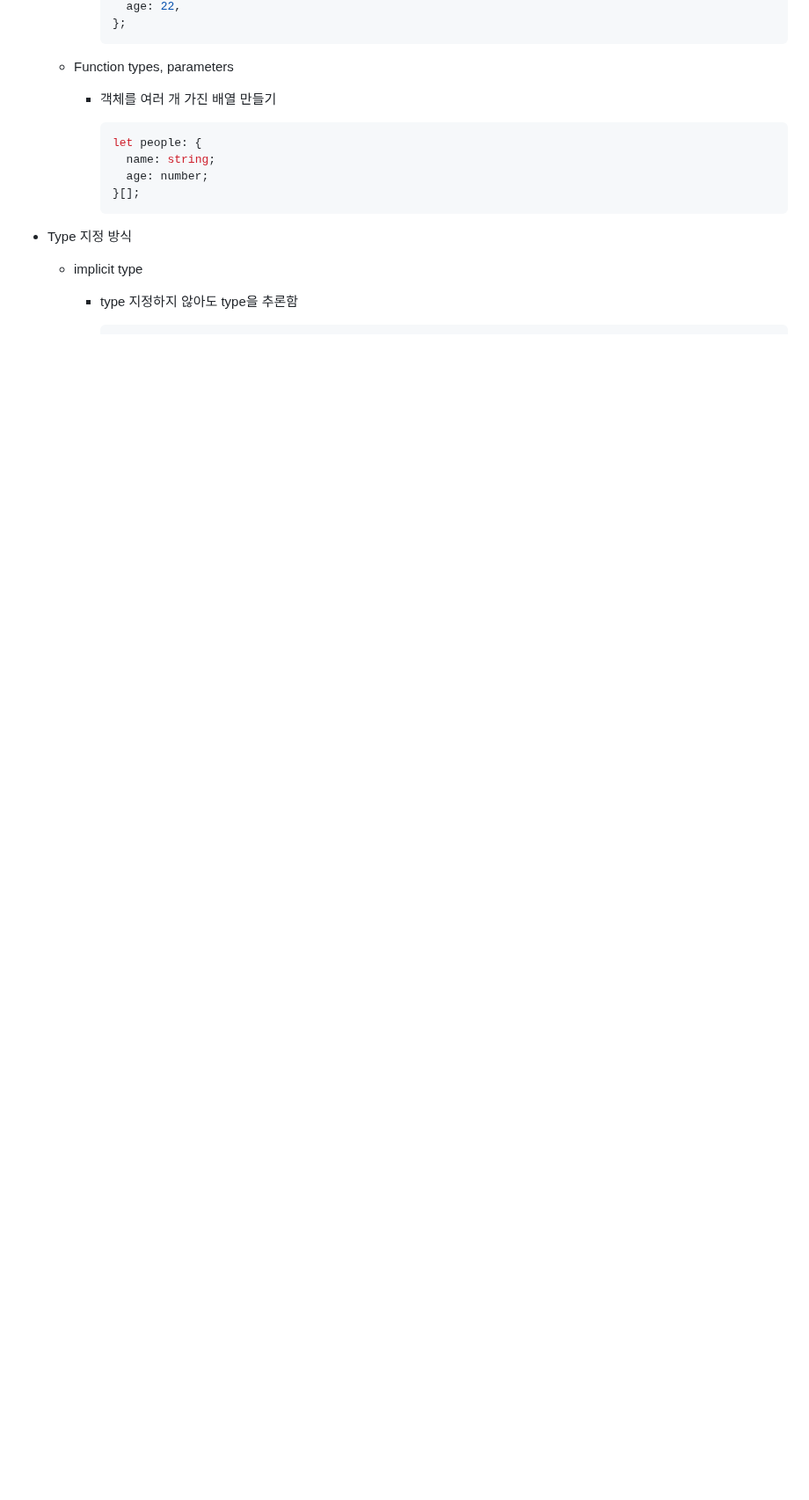
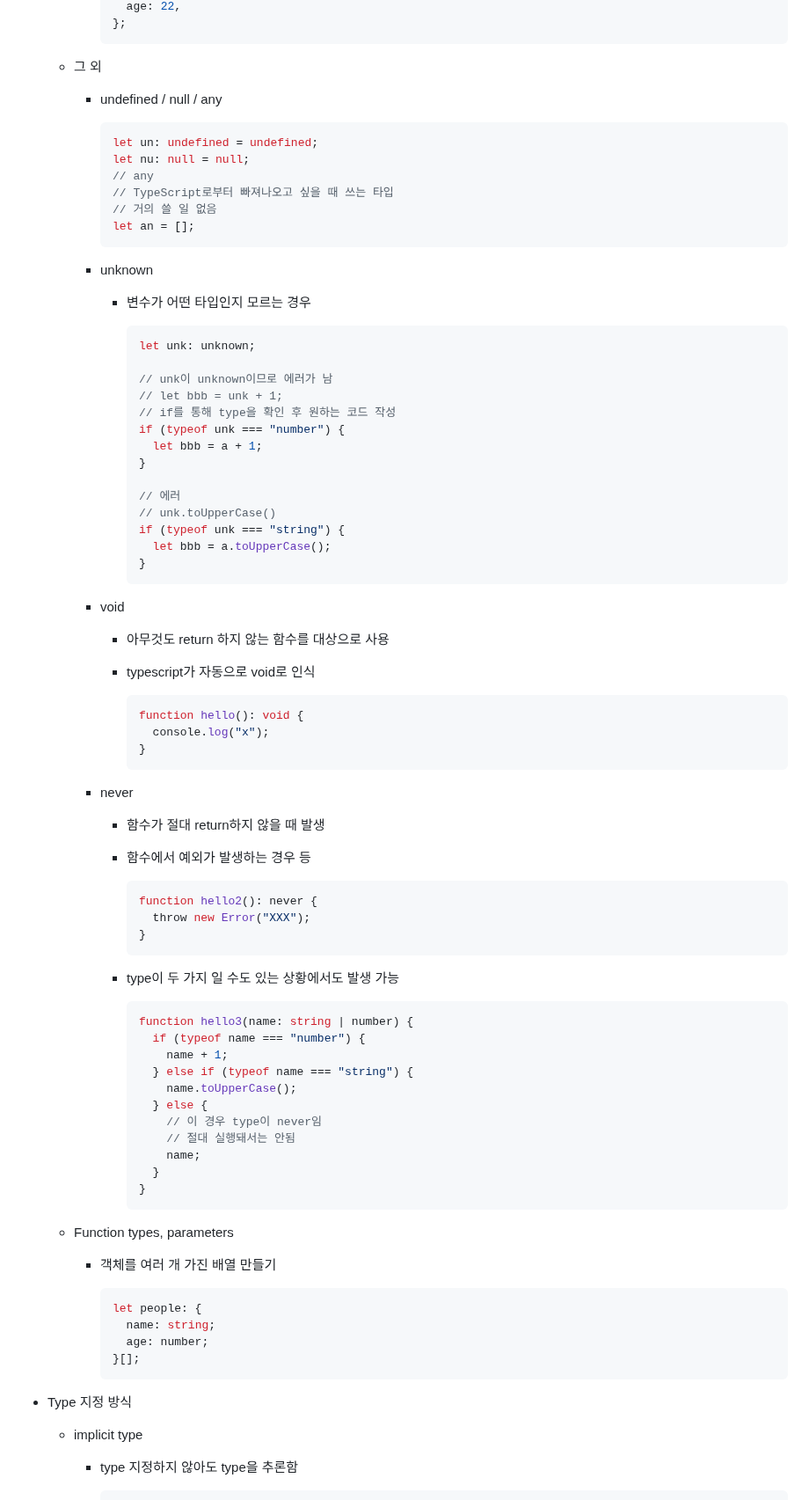
Before and after one commit to kimhhyeonjin/TIL, a Markdown page: TypeScript/TypeScript.md, the part around one of its changes. Shown at 88% size. GitHub-like rendering; blank space fills up the shorter version.

````diff
--- a/TypeScript/TypeScript.md
+++ b/TypeScript/TypeScript.md
@@ -99,6 +99,80 @@
         age: 22,
       };
       ```
+
+  - 그 외
+
+    - undefined / null / any
+
+      ```typescript
+      let un: undefined = undefined;
+      let nu: null = null;
+      // any
+      // TypeScript로부터 빠져나오고 싶을 때 쓰는 타입
+      // 거의 쓸 일 없음
+      let an = [];
+      ```
+
+    - unknown
+
+      - 변수가 어떤 타입인지 모르는 경우
+
+        ```typescript
+        let unk: unknown;
+
+        // unk이 unknown이므로 에러가 남
+        // let bbb = unk + 1;
+        // if를 통해 type을 확인 후 원하는 코드 작성
+        if (typeof unk === "number") {
+          let bbb = a + 1;
+        }
+
+        // 에러
+        // unk.toUpperCase()
+        if (typeof unk === "string") {
+          let bbb = a.toUpperCase();
+        }
+        ```
+
+    - void
+
+      - 아무것도 return 하지 않는 함수를 대상으로 사용
+
+      - typescript가 자동으로 void로 인식
+
+        ```typescript
+        function hello(): void {
+          console.log("x");
+        }
+        ```
+
+    - never
+
+      - 함수가 절대 return하지 않을 때 발생
+
+      - 함수에서 예외가 발생하는 경우 등
+
+        ```typescript
+        function hello2(): never {
+          throw new Error("XXX");
+        }
+        ```
+
+      - type이 두 가지 일 수도 있는 상황에서도 발생 가능
+
+        ```typescript
+        function hello3(name: string | number) {
+          if (typeof name === "number") {
+            name + 1;
+          } else if (typeof name === "string") {
+            name.toUpperCase();
+          } else {
+            // 이 경우 type이 never임
+            // 절대 실행돼서는 안됨
+            name;
+          }
+        }
+        ```
 
   - Function types, parameters
 
````
Also changed, not shown: other parts of TypeScript/TypeScript.md (+73 -42 lines).
